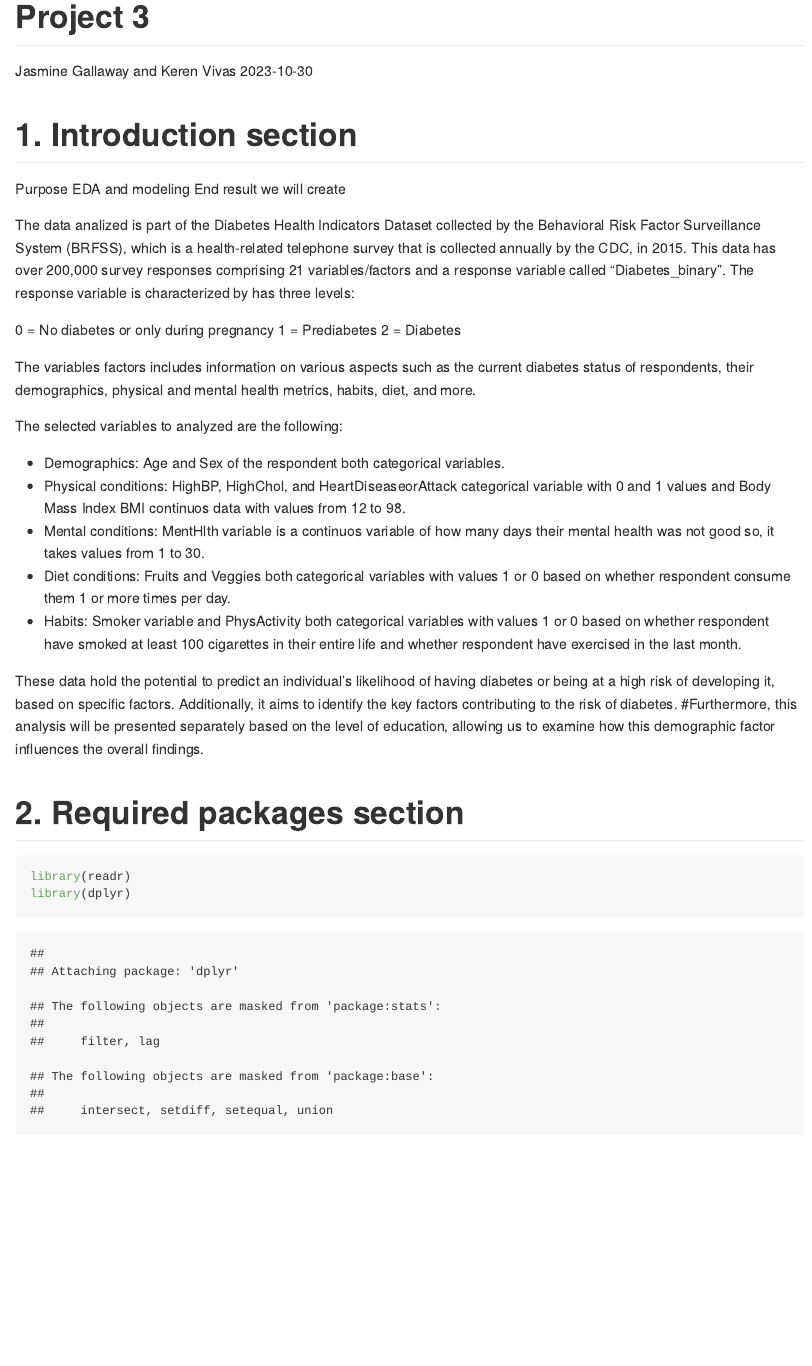
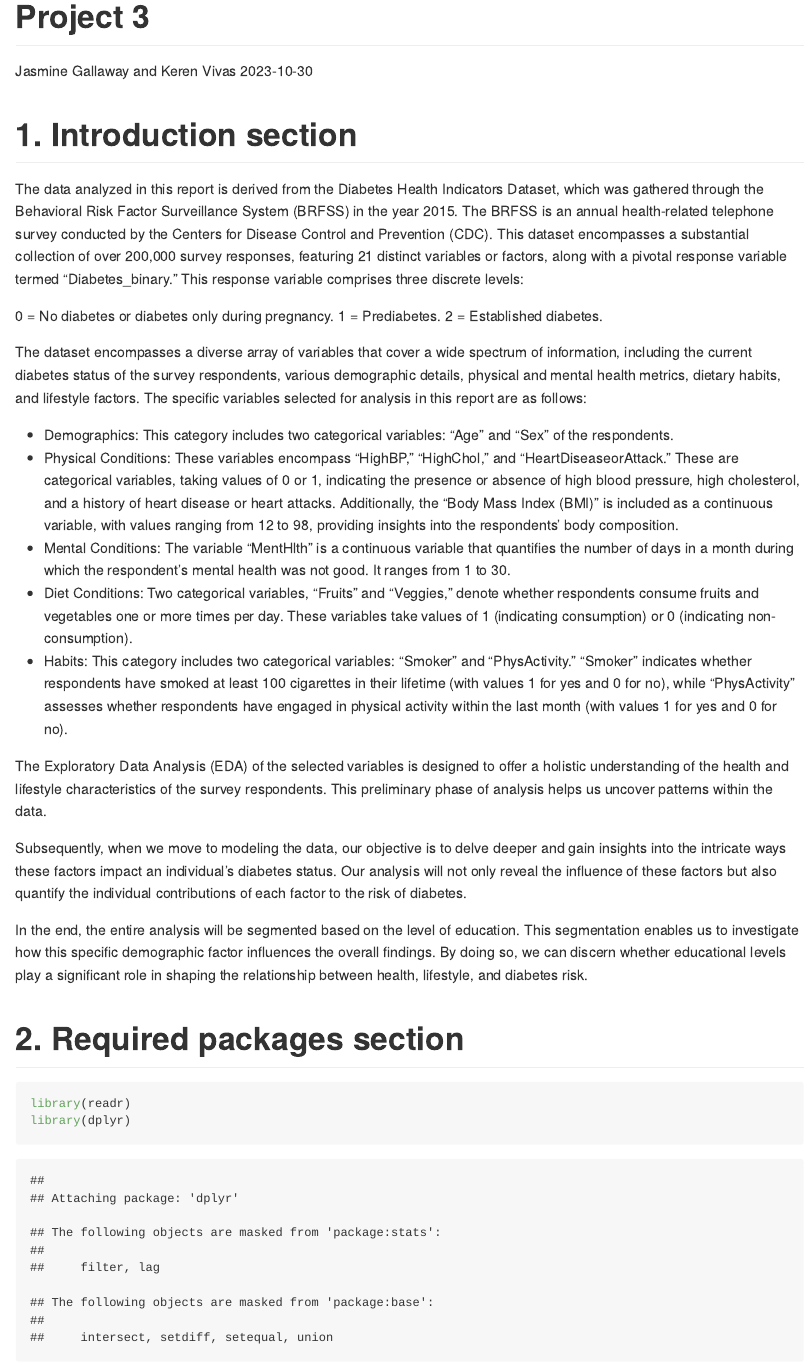
Before and after one commit to jgally/ST558_Project_3, an R Markdown document (Project 3.Rmd): the page in a window 1100 px wide, from its top. Rendered offline with R 4.5, knitr and Pandoc, with nearby package versions; some code elsewhere in the file could not run offline; long lines of code are wrapped.

Commit message:
Update Project 3.Rmd

````diff
--- a/Project 3.Rmd
+++ b/Project 3.Rmd
@@ -12,29 +12,25 @@ knitr::opts_chunk$set(echo = TRUE)
 ```
 # 1. Introduction section
 
-Purpose EDA and modeling
-End result we will create
+The data analyzed in this report is derived from the Diabetes Health Indicators Dataset, which was gathered through the Behavioral Risk Factor Surveillance System (BRFSS) in the year 2015. The BRFSS is an annual health-related telephone survey conducted by the Centers for Disease Control and Prevention (CDC). This dataset encompasses a substantial collection of over 200,000 survey responses, featuring 21 distinct variables or factors, along with a pivotal response variable termed "Diabetes_binary." This response variable comprises three discrete levels:
 
+0 = No diabetes or diabetes only during pregnancy.
+1 = Prediabetes.
+2 = Established diabetes.
 
-The data analized is part of the Diabetes Health Indicators Dataset collected by the Behavioral Risk Factor Surveillance System (BRFSS), which is a health-related telephone survey that is collected annually by the CDC, in 2015. This data has over 200,000 survey responses comprising 21 variables/factors and a response variable called "Diabetes_binary". The response variable is characterized by has three levels:
+The dataset encompasses a diverse array of variables that cover a wide spectrum of information, including the current diabetes status of the survey respondents, various demographic details, physical and mental health metrics, dietary habits, and lifestyle factors. The specific variables selected for analysis in this report are as follows:
 
-0 = No diabetes or only during pregnancy
-1 = Prediabetes
-2 = Diabetes
+- Demographics: This category includes two categorical variables: "Age" and "Sex" of the respondents.
+- Physical Conditions: These variables encompass "HighBP," "HighChol," and "HeartDiseaseorAttack." These are categorical variables, taking values of 0 or 1, indicating the presence or absence of high blood pressure, high cholesterol, and a history of heart disease or heart attacks. Additionally, the "Body Mass Index (BMI)" is included as a continuous variable, with values ranging from 12 to 98, providing insights into the respondents' body composition.
+- Mental Conditions: The variable "MentHlth" is a continuous variable that quantifies the number of days in a month during which the respondent's mental health was not good. It ranges from 1 to 30.
+- Diet Conditions: Two categorical variables, "Fruits" and "Veggies," denote whether respondents consume fruits and vegetables one or more times per day. These variables take values of 1 (indicating consumption) or 0 (indicating non-consumption).
+- Habits: This category includes two categorical variables: "Smoker" and "PhysActivity." "Smoker" indicates whether respondents have smoked at least 100 cigarettes in their lifetime (with values 1 for yes and 0 for no), while "PhysActivity" assesses whether respondents have engaged in physical activity within the last month (with values 1 for yes and 0 for no).
 
-The variables factors includes information on various aspects such as the current diabetes status of respondents, their demographics, physical and mental health metrics, habits, diet, and more.
+The Exploratory Data Analysis (EDA) of the selected variables is designed to offer a holistic understanding of the health and lifestyle characteristics of the survey respondents. This preliminary phase of analysis helps us uncover patterns within the data.
 
-The selected variables to analyzed are the following:
+Subsequently, when we move to modeling the data, our objective is to delve deeper and gain insights into the intricate ways these factors impact an individual's diabetes status. Our analysis will not only reveal the influence of these factors but also quantify the individual contributions of each factor to the risk of diabetes.
 
-- Demographics: Age and Sex of the respondent both categorical variables.
-- Physical conditions: HighBP, HighChol, and HeartDiseaseorAttack categorical variable with 0 and 1 values and Body Mass Index BMI continuos data with values from 12 to 98.
-- Mental conditions: MentHlth variable is a continuos variable of how many days their mental health was not good so, it takes values from 1 to 30.
-- Diet conditions: Fruits and Veggies both categorical variables with values 1 or 0 based on whether respondent consume them 1 or more times per day.
-- Habits: Smoker variable and PhysActivity both categorical variables with values 1 or 0 based on whether respondent have smoked at least 100 cigarettes in their entire life and whether respondent have exercised in the last month.
-
-
-These data hold the potential to predict an individual's likelihood of having diabetes or being at a high risk of developing it, based on specific factors. Additionally, it aims to identify the key factors contributing to the risk of diabetes.
-#Furthermore, this analysis will be presented separately based on the level of education, allowing us to examine how this demographic factor influences the overall findings.
+In the end, the entire analysis will be segmented based on the level of education. This segmentation enables us to investigate how this specific demographic factor influences the overall findings. By doing so, we can discern whether educational levels play a significant role in shaping the relationship between health, lifestyle, and diabetes risk.
 
 # 2. Required packages section
 ```{r required_packages}
````
